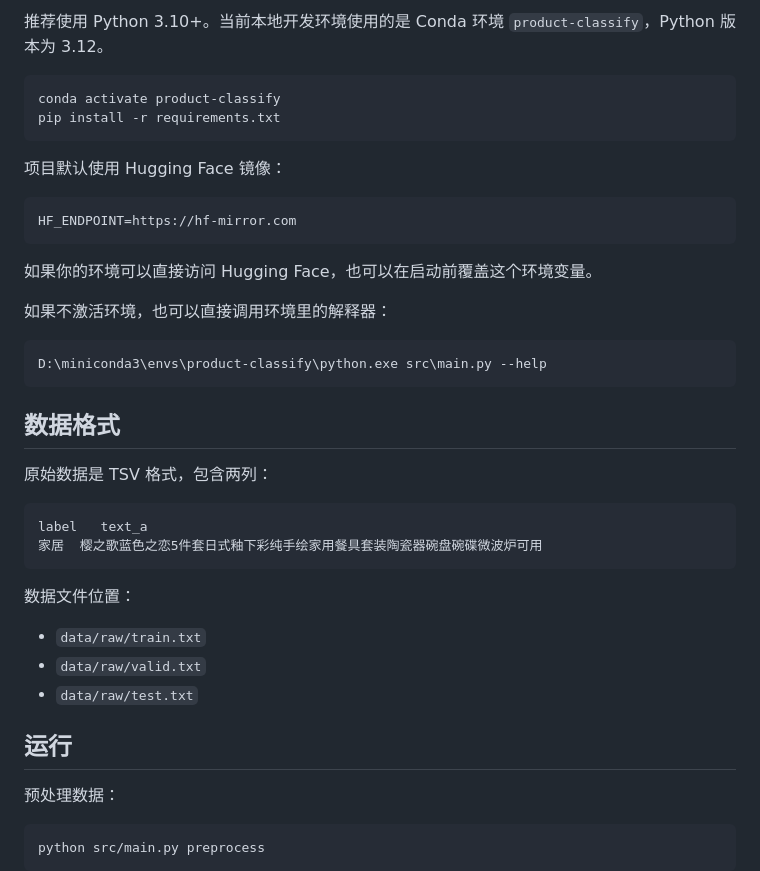
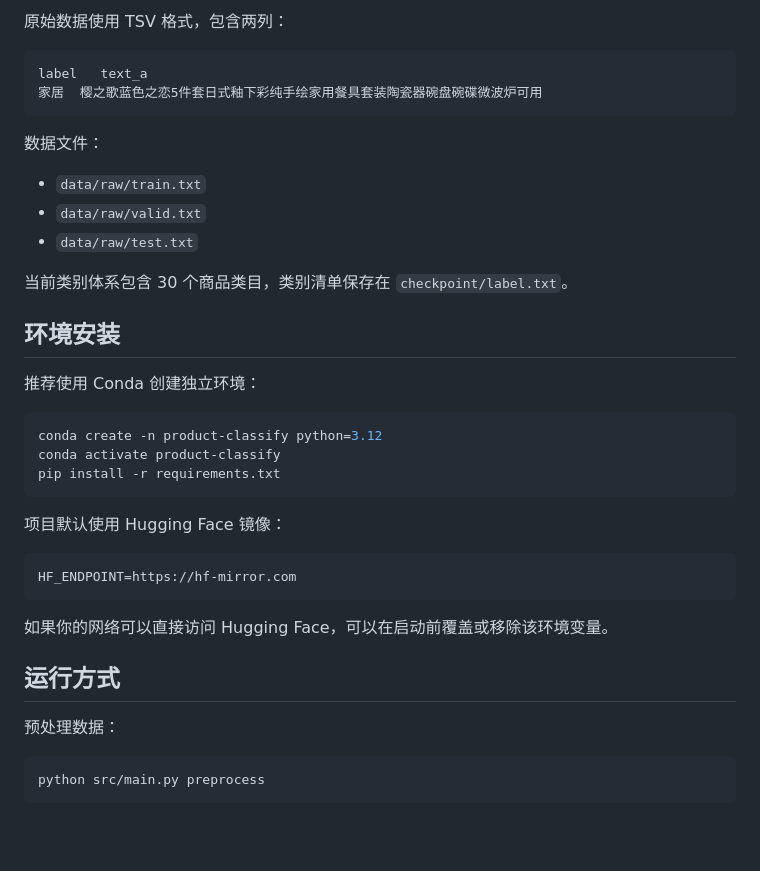
Before and after one commit to XiaoFeiCode/ProductClassification, a Markdown page: README.md, the part around the change printed below. GitHub-like rendering; blank space fills up the shorter version.

````diff
--- a/README.md
+++ b/README.md
@@ -28,7 +53,25 @@ checkpoint/best/config.json # 已训练模型的配置元数据
 
-推荐使用 Python 3.10+。当前本地开发环境使用的是 Conda 环境 `product-classify`，Python 版本为 3.12。
+原始数据使用 TSV 格式，包含两列：
+
+```text
+label	text_a
+家居	樱之歌蓝色之恋5件套日式釉下彩纯手绘家用餐具套装陶瓷器碗盘碗碟微波炉可用
+```
+
+数据文件：
+
+- `data/raw/train.txt`
+- `data/raw/valid.txt`
+- `data/raw/test.txt`
+
+当前类别体系包含 30 个商品类目，类别清单保存在 `checkpoint/label.txt`。
+
+## 环境安装
+
+推荐使用 Conda 创建独立环境：
 
 ```powershell
+conda create -n product-classify python=3.12
 conda activate product-classify
 pip install -r requirements.txt
 ```
@@ -39,30 +82,9 @@ pip install -r requirements.txt
 HF_ENDPOINT=https://hf-mirror.com
 ```
 
-如果你的环境可以直接访问 Hugging Face，也可以在启动前覆盖这个环境变量。
+如果你的网络可以直接访问 Hugging Face，可以在启动前覆盖或移除该环境变量。
 
-如果不激活环境，也可以直接调用环境里的解释器：
-
-```powershell
-D:\miniconda3\envs\product-classify\python.exe src\main.py --help
-```
-
-## 数据格式
-
-原始数据是 TSV 格式，包含两列：
-
-```text
-label	text_a
-家居	樱之歌蓝色之恋5件套日式釉下彩纯手绘家用餐具套装陶瓷器碗盘碗碟微波炉可用
-```
-
-数据文件位置：
-
-- `data/raw/train.txt`
-- `data/raw/valid.txt`
-- `data/raw/test.txt`
-
-## 运行
+## 运行方式
 
 预处理数据：
 
````
Also changed, not shown: other parts of README.md (+70 -41 lines), docs/product-workbench.png (added).
